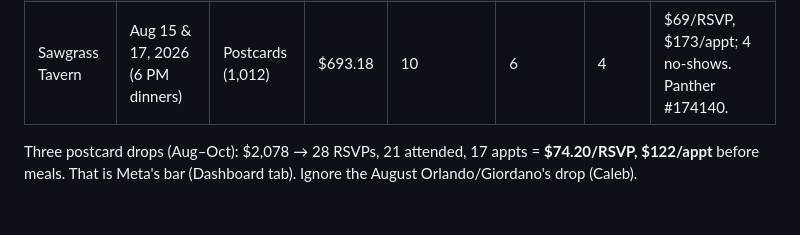
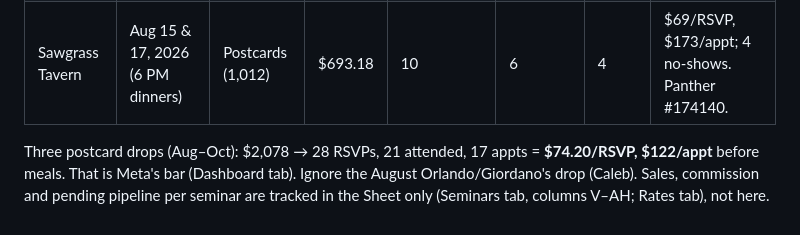
Before and after one commit to calebjurkonis-create/claude-blc-marketing, a Markdown page: MEMORY.md, the part around the change. GitHub-like rendering.

Commit message:
Point to Sheet for sales and commission tracking
Co-Authored-By: Claude Opus 5.5 <noreply@anthropic.com>
Claude-Session: https://claude.ai/code/session_0165mYstgSZ8ZegHVh1S9guG

```diff
--- a/MEMORY.md
+++ b/MEMORY.md
@@ -33,4 +33,4 @@ Source of truth is the [Seminar Tracker](https://docs.google.com/spreadsheets/d/
 | Sawgrass Tavern | Sep 12 & 14, 2026 (6 PM dinners) | Postcards (1,006) | $690.83 | 9 | 7 | 6 | $77/RSVP, $115/appt before meal. Panther #174807. |
 | Sawgrass Tavern | Aug 15 & 17, 2026 (6 PM dinners) | Postcards (1,012) | $693.18 | 10 | 6 | 4 | $69/RSVP, $173/appt; 4 no-shows. Panther #174140. |
 
-Three postcard drops (Aug–Oct): $2,078 → 28 RSVPs, 21 attended, 17 appts = **$74.20/RSVP, $122/appt** before meals. That is Meta's bar (Dashboard tab). Ignore the August Orlando/Giordano's drop (Caleb).
+Three postcard drops (Aug–Oct): $2,078 → 28 RSVPs, 21 attended, 17 appts = **$74.20/RSVP, $122/appt** before meals. That is Meta's bar (Dashboard tab). Ignore the August Orlando/Giordano's drop (Caleb). Sales, commission and pending pipeline per seminar are tracked in the Sheet only (Seminars tab, columns V–AH; Rates tab), not here.
```
